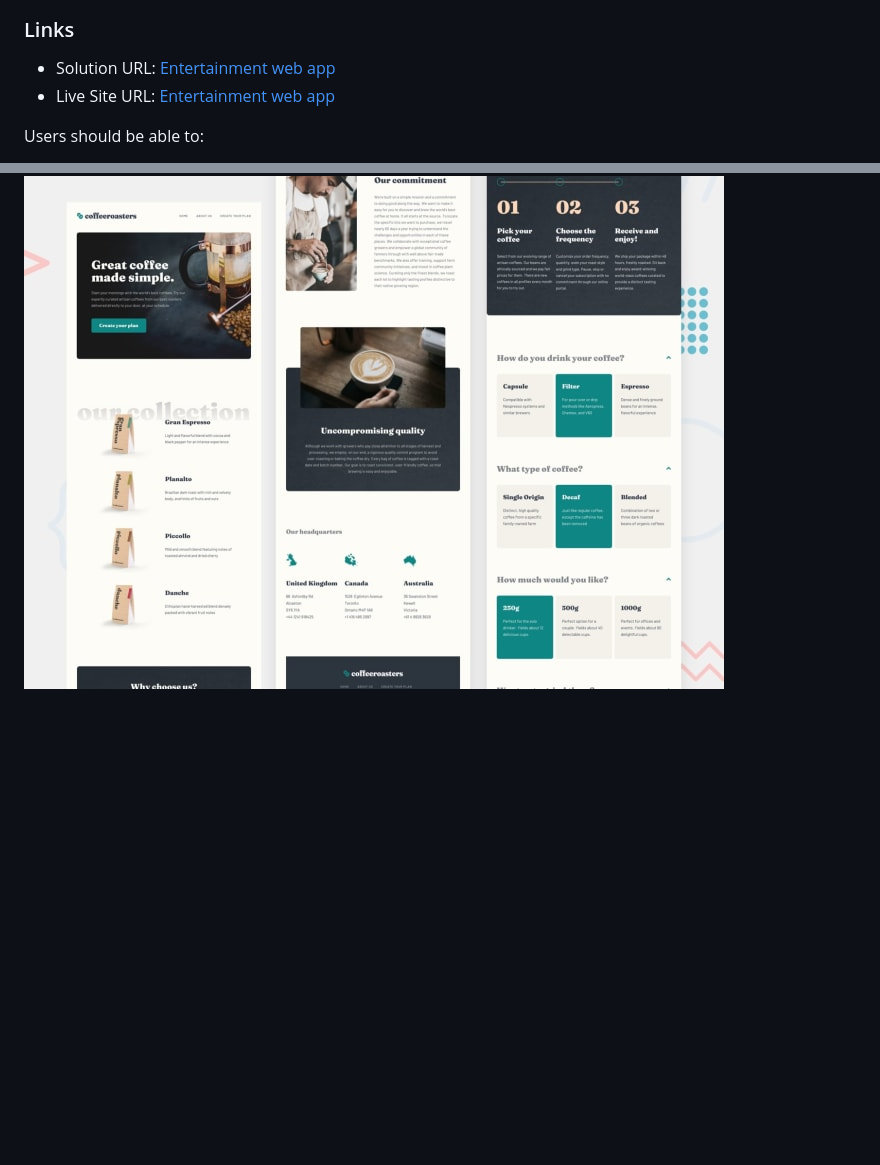
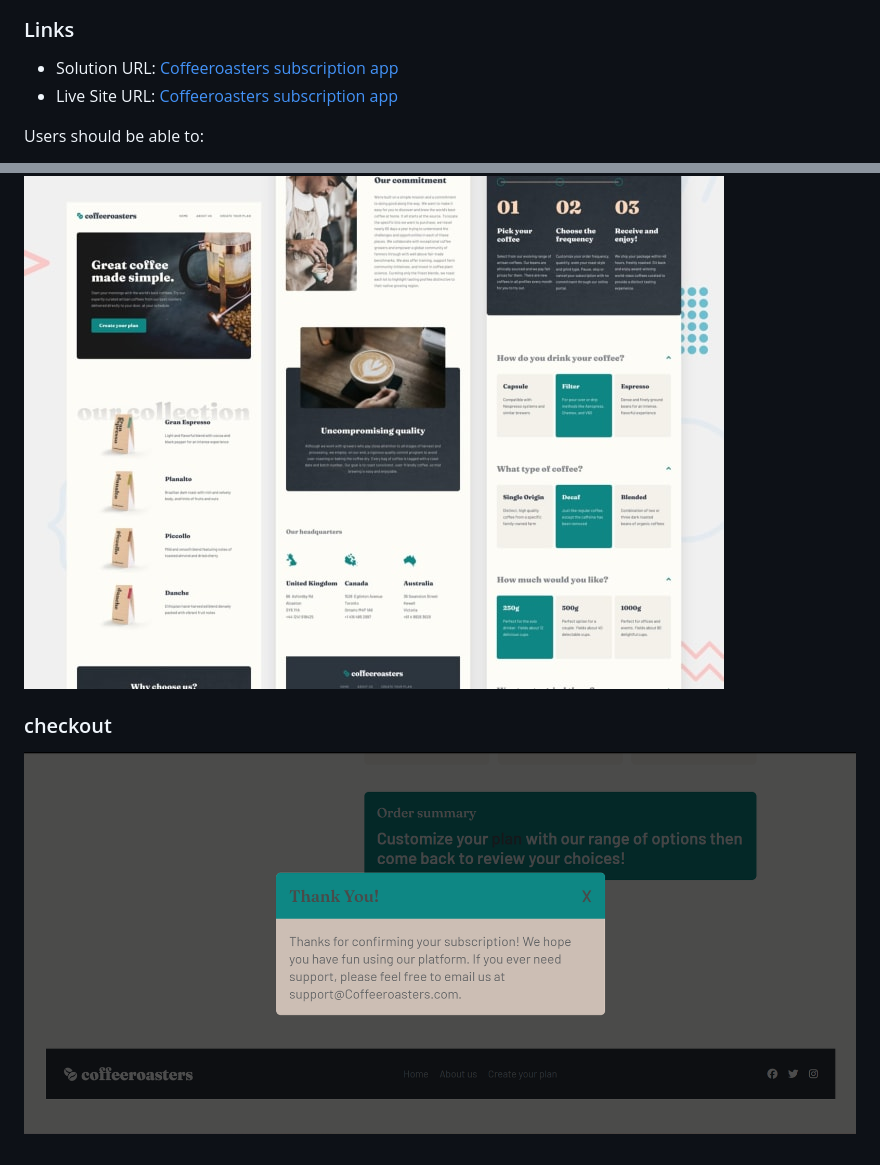
Before and after one commit to sukanyagurav/coffeeroasters-subscription-site, a Markdown page: README.md, 2 parts joined by grey strips. Rendered like a GitHub page; pictures changed too: src/assets/checkout success.png (added); blank space fills up the shorter version.

```diff
--- a/README.md
+++ b/README.md
@@ -4,8 +4,8 @@
 
 
 ### Links
-- Solution URL: [Entertainment web app](https://github.com/sukanyagurav/Entertainment-web-app)
-- Live Site URL: [Entertainment web app](https://entertainmentwebapp67.netlify.app/)
+- Solution URL: [Coffeeroasters subscription app](https://github.com/sukanyagurav/coffeeroasters-subscription-site)
+- Live Site URL: [Coffeeroasters subscription app](https://cofferoasters-subscription-site-fm.netlify.app/)
 
 
 Users should be able to:
@@ -46,3 +46,6 @@ Your app is ready to be deployed!
 
 ### Tablet View
 ![Design  tablet preview for Coffeeroasters subscription app ](./src/assets/tabletView.jpg)
+
+### checkout
+![Design  checkout preview for Coffeeroasters subscription app ](./src/assets/checkout%20success.png)
```
Also changed, not shown: src/assets/Animation - 1715512844772.gif (deleted), src/assets/thankyou.gif (added), 4 other files.
